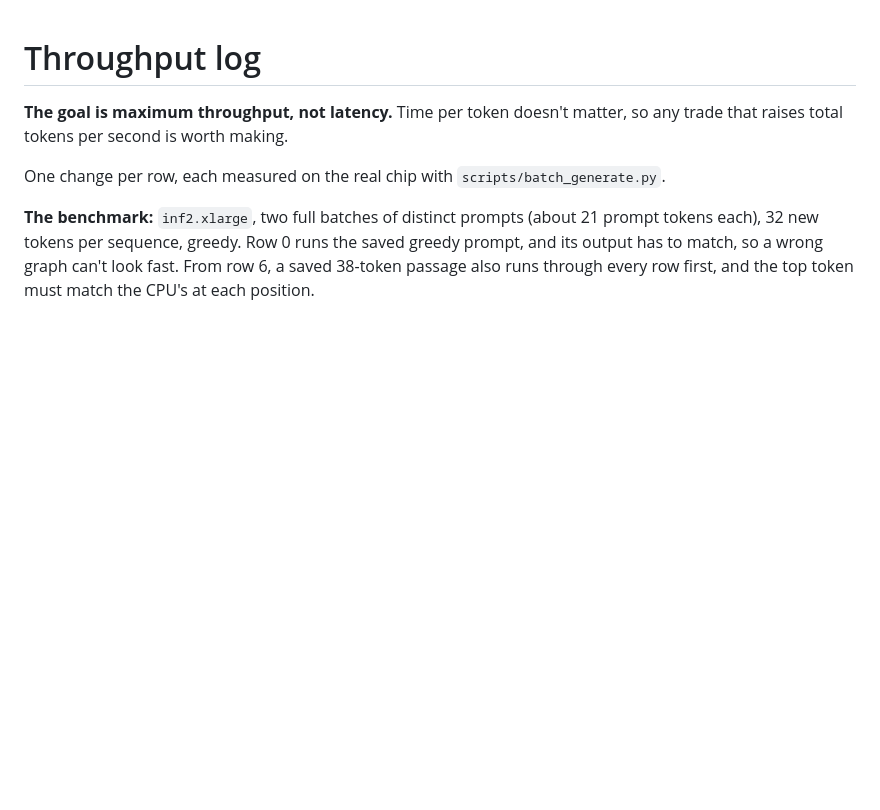
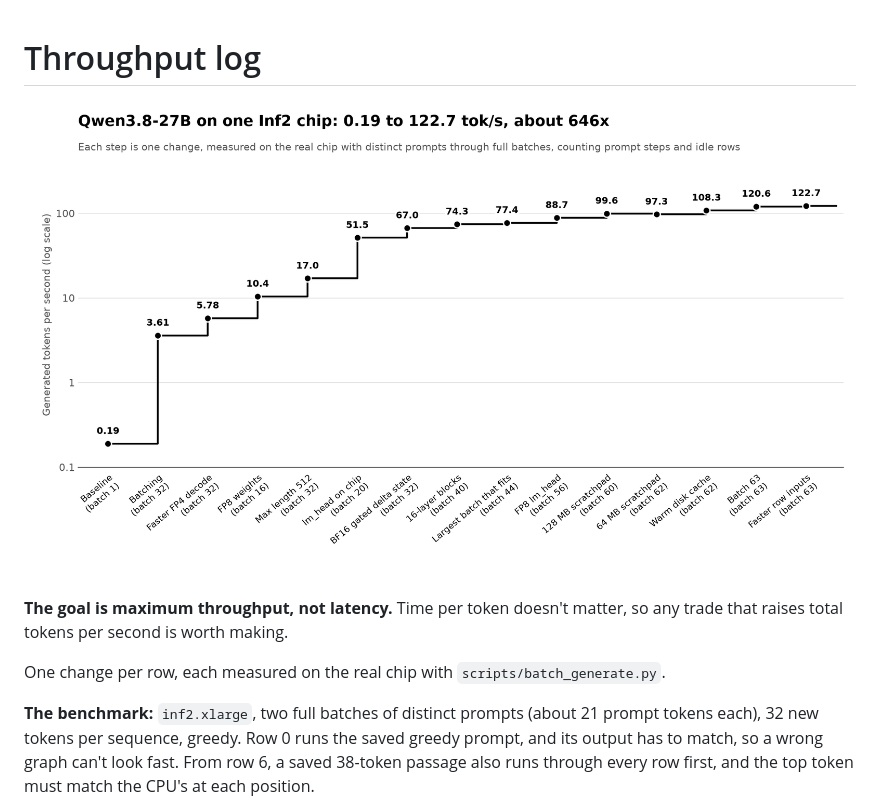
Before and after one commit to Slug-ai/qwen38-27b-aws, a Markdown page: docs/throughput.md, the part around the change. GitHub-like rendering; pictures changed too: docs/throughput.png (added); blank space fills up the shorter version.

```diff
--- a/docs/throughput.md
+++ b/docs/throughput.md
@@ -1,4 +1,6 @@
 # Throughput log
+
+![Throughput by change](throughput.png)
 
 **The goal is maximum throughput, not latency.** Time per token doesn't matter, so any trade that raises total tokens per second is worth making.
 
```
Also changed, not shown: docs/field_notes.md (+1 -0 lines), 1 other file.
